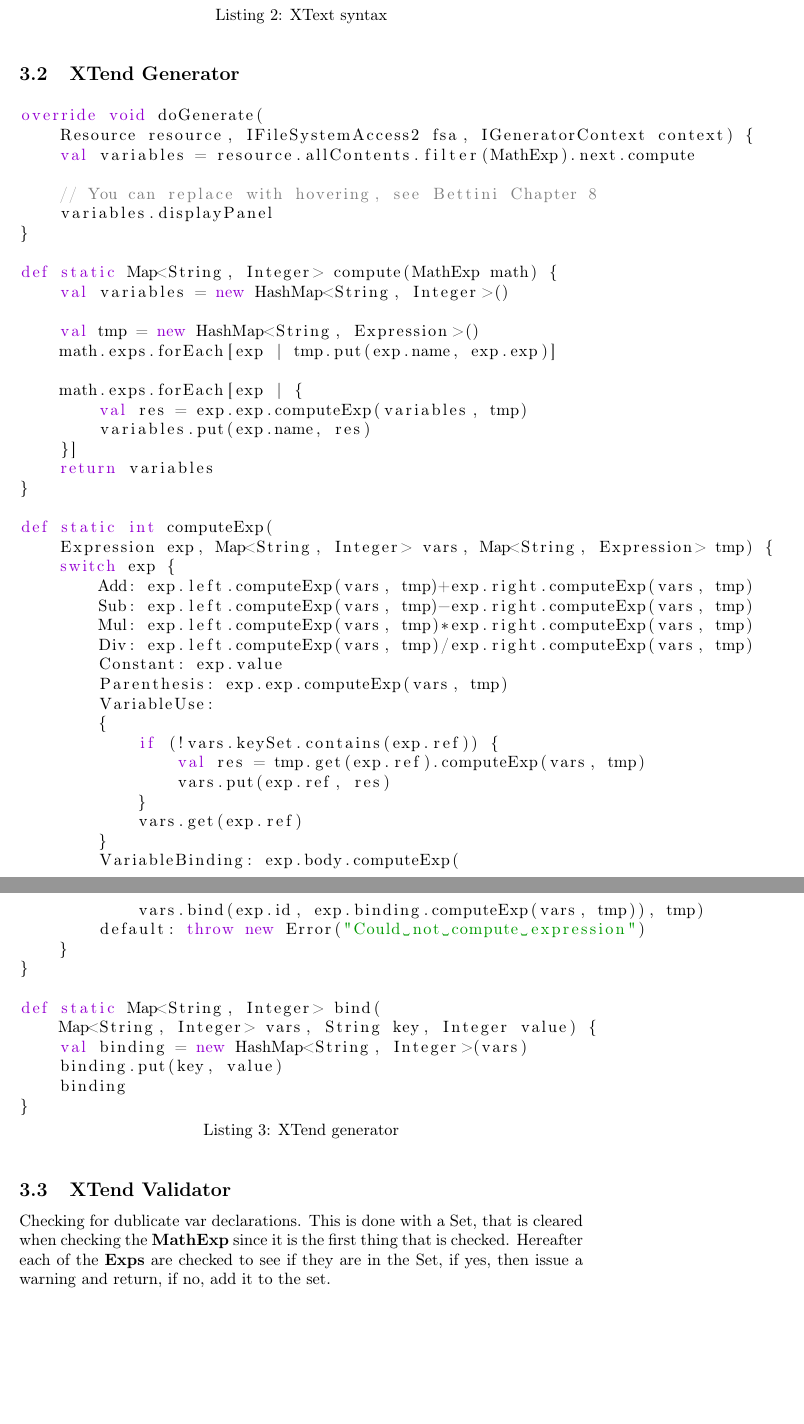
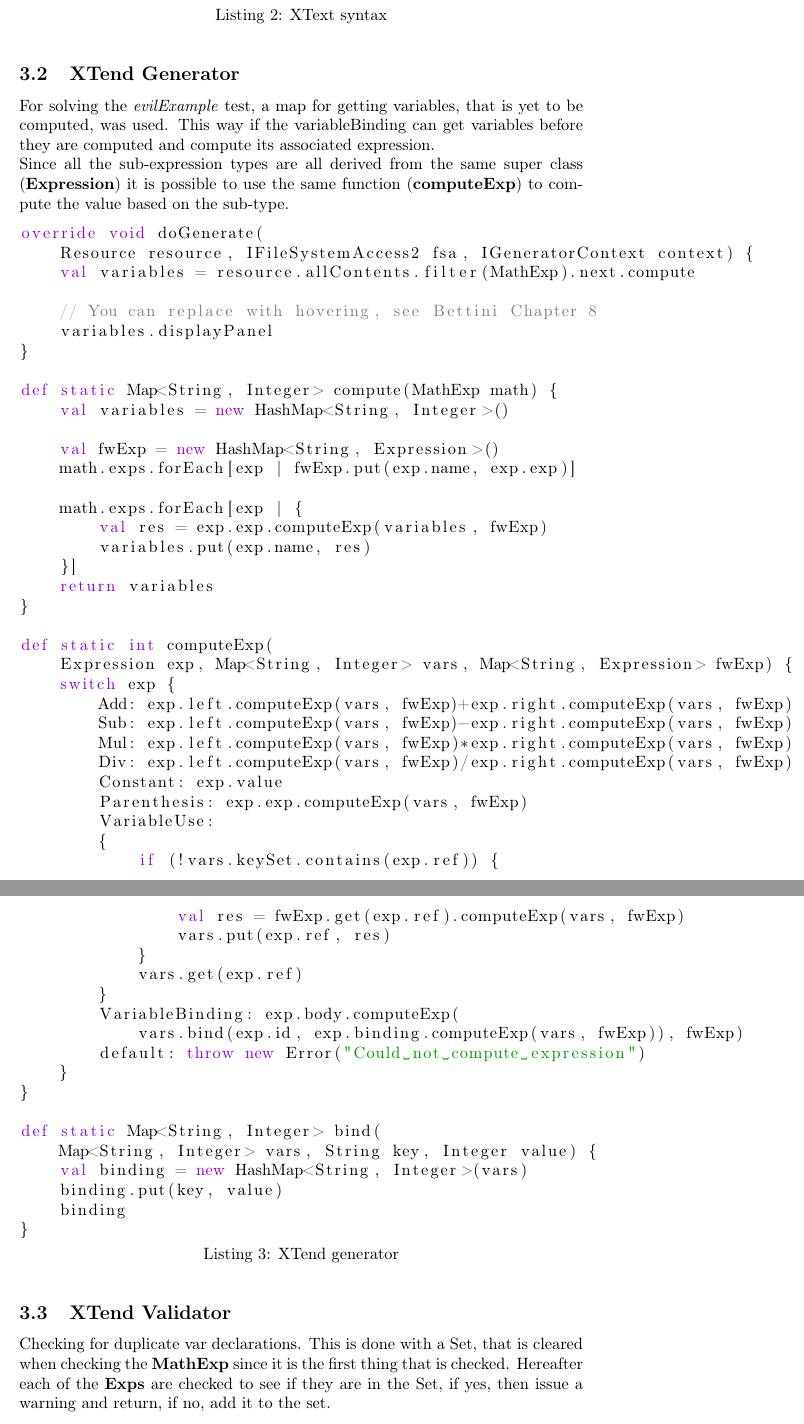
Before and after one commit to Wafl97/MDSD, a LaTeX document (A2/report/main.tex): two parts of pages 5 and 6 of 7, joined at a grey line, cut so that both start at the same text, the shorter picture padded with empty space. Compiled offline with pdfLaTeX.

Commit message:
A2 fix typos

```diff
--- a/A2/report/main.tex
+++ b/A2/report/main.tex
@@ -195,7 +195,10 @@ VariableBinding returns Expression:
 \end{lstlisting}
 
 \subsection{XTend Generator}
-% just the computation code
+
+For solving the \textit{evilExample} test, a map for getting variables, that is yet to be computed, was used. This way if the variableBinding can get variables before they are computed and compute its associated expression.\\
+Since all the sub-expression types are all derived from the same super class (\textbf{Expression}) it is possible to use the same function (\textbf{computeExp}) to compute the value based on the sub-type.
+
 \begin{lstlisting}[language={xtend}, caption={XTend generator}, captionpos={b}]
 override void doGenerate(
     Resource resource, IFileSystemAccess2 fsa, IGeneratorContext context) {
@@ -208,35 +211,35 @@ override void doGenerate(
 def static Map<String, Integer> compute(MathExp math) {
     val variables = new HashMap<String, Integer>()
 
-    val tmp = new HashMap<String, Expression>()
-    math.exps.forEach[exp | tmp.put(exp.name, exp.exp)]
+    val fwExp = new HashMap<String, Expression>()
+    math.exps.forEach[exp | fwExp.put(exp.name, exp.exp)]
 
     math.exps.forEach[exp | {
-        val res = exp.exp.computeExp(variables, tmp)
+        val res = exp.exp.computeExp(variables, fwExp)
         variables.put(exp.name, res)
     }]
     return variables
 }
 
 def static int computeExp(
-    Expression exp, Map<String, Integer> vars, Map<String, Expression> tmp) {
+    Expression exp, Map<String, Integer> vars, Map<String, Expression> fwExp) {
     switch exp {
-        Add: exp.left.computeExp(vars, tmp)+exp.right.computeExp(vars, tmp)
-        Sub: exp.left.computeExp(vars, tmp)-exp.right.computeExp(vars, tmp)
-        Mul: exp.left.computeExp(vars, tmp)*exp.right.computeExp(vars, tmp)
-        Div: exp.left.computeExp(vars, tmp)/exp.right.computeExp(vars, tmp)
+        Add: exp.left.computeExp(vars, fwExp)+exp.right.computeExp(vars, fwExp)
+        Sub: exp.left.computeExp(vars, fwExp)-exp.right.computeExp(vars, fwExp)
+        Mul: exp.left.computeExp(vars, fwExp)*exp.right.computeExp(vars, fwExp)
+        Div: exp.left.computeExp(vars, fwExp)/exp.right.computeExp(vars, fwExp)
         Constant: exp.value
-        Parenthesis: exp.exp.computeExp(vars, tmp)
+        Parenthesis: exp.exp.computeExp(vars, fwExp)
         VariableUse:
         {
             if (!vars.keySet.contains(exp.ref)) {
-                val res = tmp.get(exp.ref).computeExp(vars, tmp)
+                val res = fwExp.get(exp.ref).computeExp(vars, fwExp)
                 vars.put(exp.ref, res)
             }
             vars.get(exp.ref)
         }
         VariableBinding: exp.body.computeExp(
-            vars.bind(exp.id, exp.binding.computeExp(vars, tmp)), tmp)
+            vars.bind(exp.id, exp.binding.computeExp(vars, fwExp)), fwExp)
         default: throw new Error("Could not compute expression")
     }
 }
@@ -251,7 +254,7 @@ def static Map<String, Integer> bind(
 
 \subsection{XTend Validator}
 
-Checking for dublicate var declarations. This is done with a Set, that is cleared when checking the \textbf{MathExp} since it is the first thing that is checked. Hereafter each of the \textbf{Exps} are checked to see if they are in the Set, if yes, then issue a warning and return, if no, add it to the set.
+Checking for duplicate var declarations. This is done with a Set, that is cleared when checking the \textbf{MathExp} since it is the first thing that is checked. Hereafter each of the \textbf{Exps} are checked to see if they are in the Set, if yes, then issue a warning and return, if no, add it to the set.
 
 \begin{lstlisting}[language={xtend}, caption={XTend validator}, captionpos={b}]
 public static val DUBLICATE_VAR = 'dublicateVar'
```
Also changed, not shown: A2/report/main.pdf, A2/report/main.tex (10 more changed lines), 1 other file.
